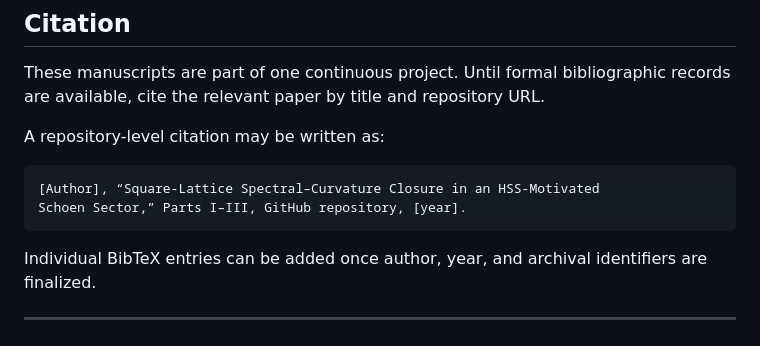
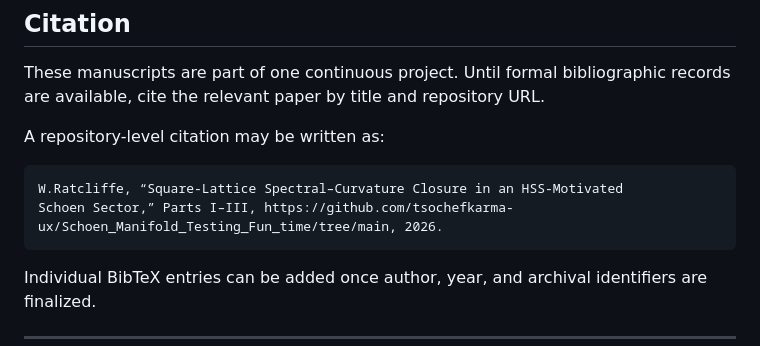
Before and after one commit to tsochefkarma-ux/Schoen_Manifold_Testing_Fun_time, a Markdown page: README.md, the part around the change. Drawn GitHub-style.

Commit message:
Revise citation example in README.md
Updated citation format in README with specific author and URL.

````diff
--- a/README.md
+++ b/README.md
@@ -246,8 +246,8 @@ These manuscripts are part of one continuous project. Until formal bibliographic
 A repository-level citation may be written as:
 
 ```text
-[Author], “Square-Lattice Spectral–Curvature Closure in an HSS-Motivated
-Schoen Sector,” Parts I–III, GitHub repository, [year].
+W.Ratcliffe, “Square-Lattice Spectral–Curvature Closure in an HSS-Motivated
+Schoen Sector,” Parts I–III, https://github.com/tsochefkarma-ux/Schoen_Manifold_Testing_Fun_time/tree/main, 2026.
 ```
 
 Individual BibTeX entries can be added once author, year, and archival identifiers are finalized.
````
